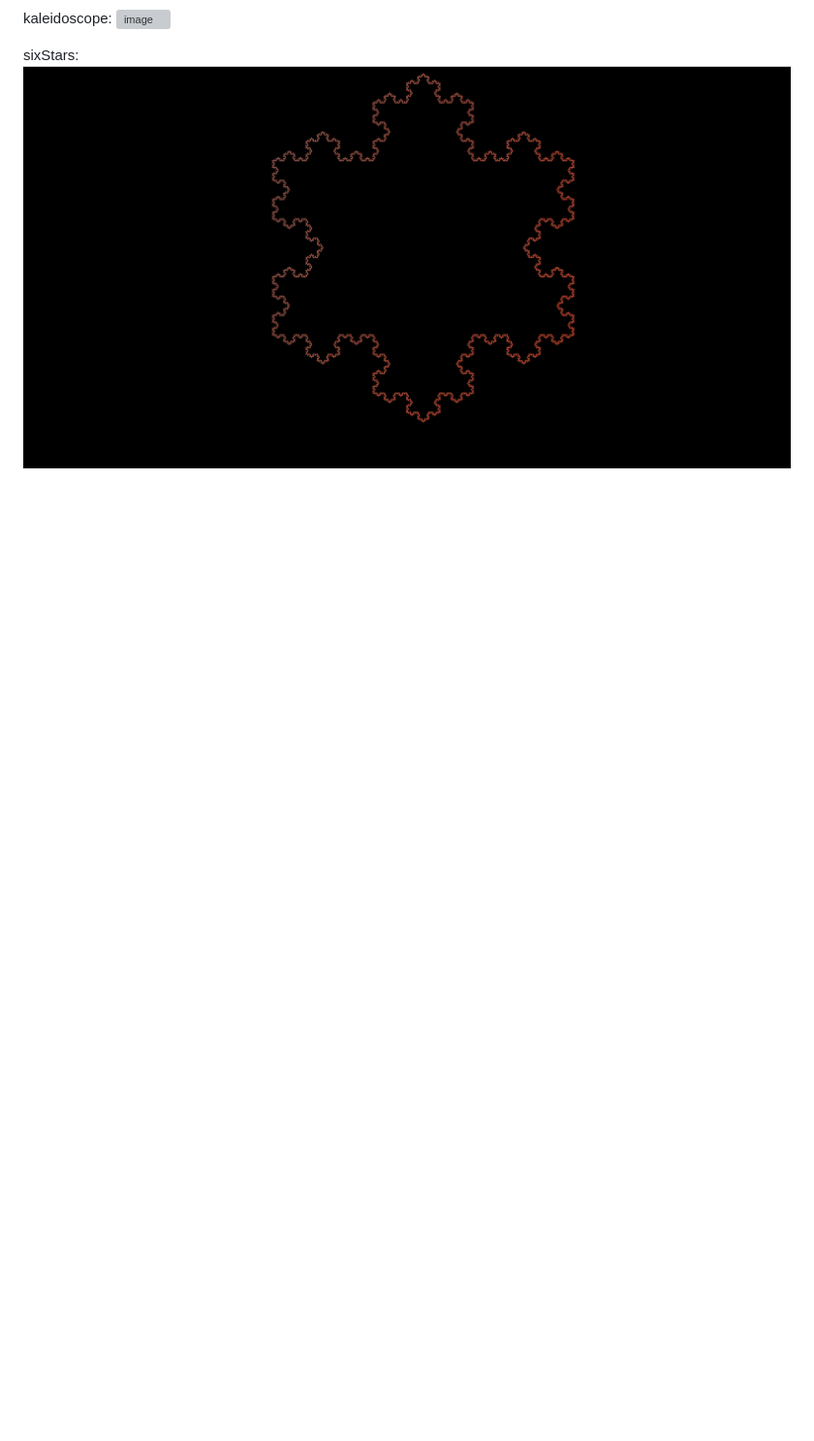
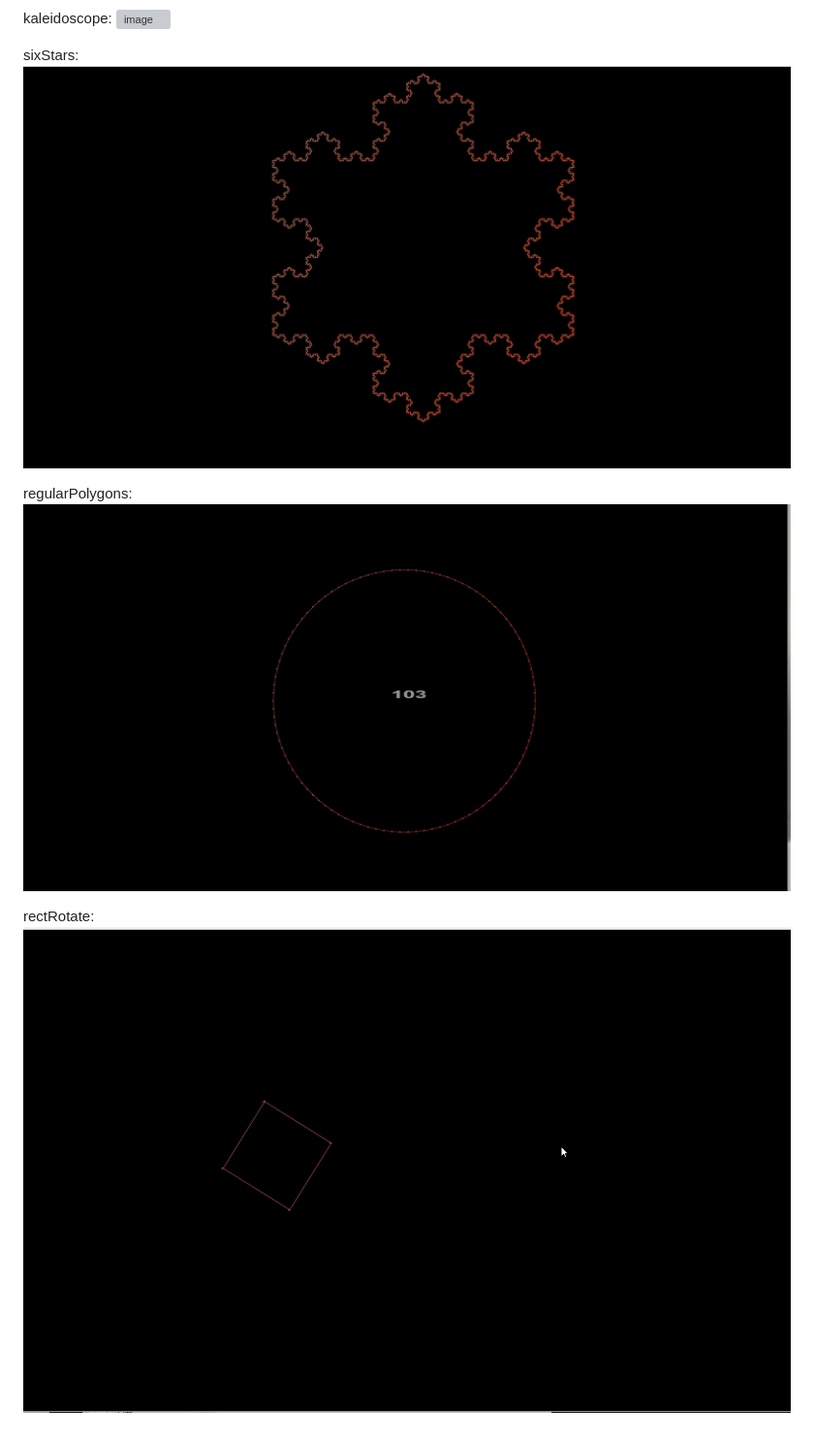
Before and after one commit to strangerDemon/personal-website-, a Markdown page: README.md, the part around the change. Shown: that part at 97% size. Drawn GitHub-style; pictures changed too: static/images/demosCover/rectRotate.gif (added); blank space fills up the shorter version; grey boxes are pictures that could not be loaded.

Commit message:
rectRotate

```diff
--- a/README.md
+++ b/README.md
@@ -22,3 +22,9 @@ kaleidoscope:
 
 sixStars:
 ![image](https://github.com/strangerDemon/personal-website-/blob/master/static/images/demosCover/sixStars.gif)
+
+regularPolygons:
+![image](https://github.com/strangerDemon/personal-website-/blob/master/static/images/demosCover/regularPolygons.gif)
+
+rectRotate:
+![image](https://github.com/strangerDemon/personal-website-/blob/master/static/images/demosCover/rectRotate.gif)
```
Also changed, not shown: 2 other files.
